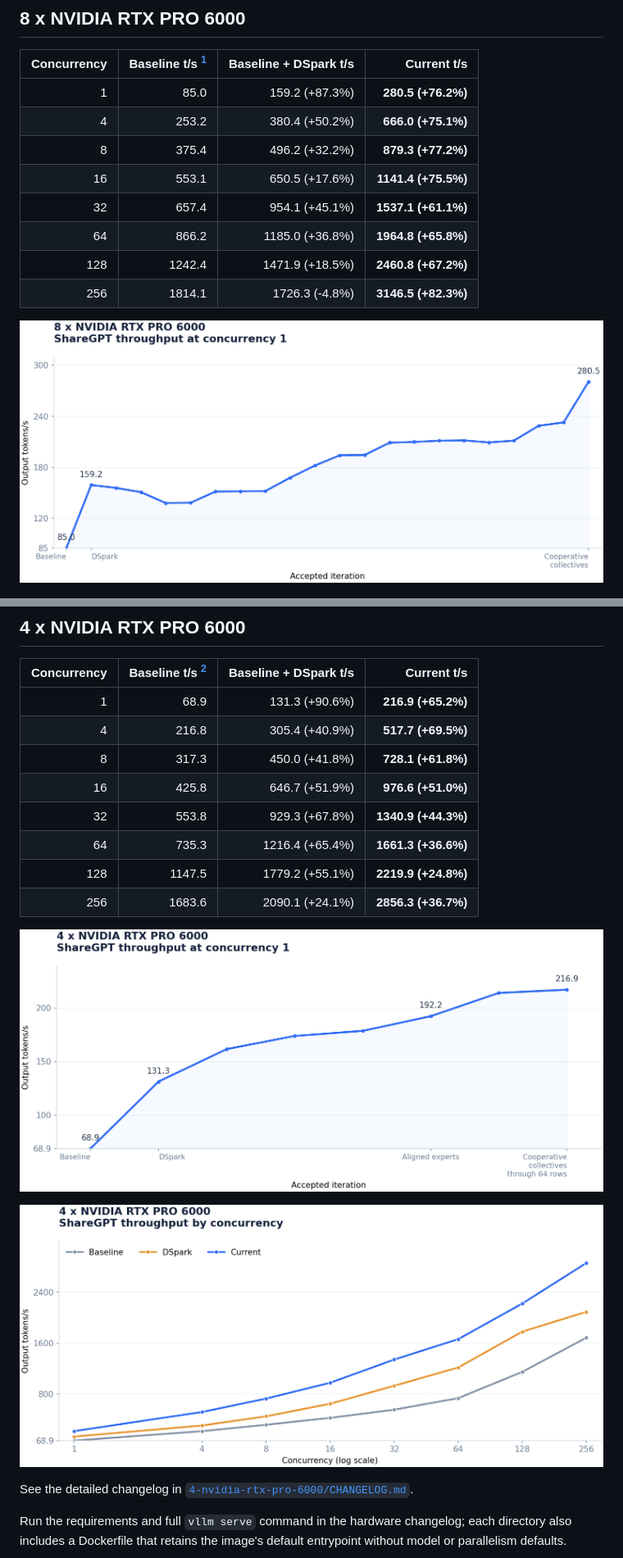
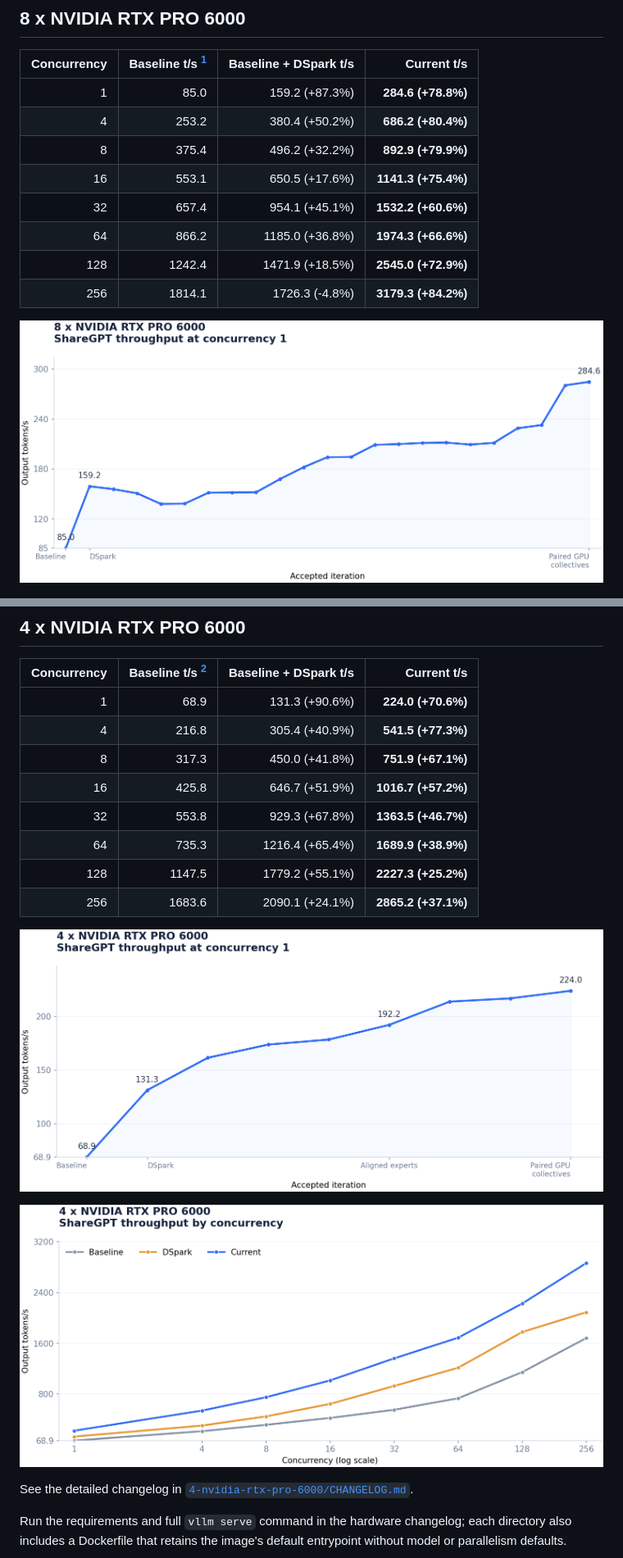
Before and after one commit to alvarobartt/DeepSeek-V4.1-Flash-RTX-PRO-6000, a Markdown page: README.md, 2 parts joined by grey strips. Shown at 82% size. Drawn GitHub-style; pictures changed too: 4-nvidia-rtx-pro-6000/concurrency.png, 4-nvidia-rtx-pro-6000/throughput.png, 8-nvidia-rtx-pro-6000/throughput.png.

```diff
--- a/README.md
+++ b/README.md
@@ -15,14 +15,14 @@ Validated serving recipes for four and eight GPUs, using the checkpoint's origin
 
 | Concurrency | Baseline t/s [^8gpu-baseline] | Baseline + DSpark t/s | Current t/s |
 |---:|---:|---:|---:|
-| 1 | 85.0 | 159.2 (+87.3%) | **280.5 (+76.2%)** |
-| 4 | 253.2 | 380.4 (+50.2%) | **666.0 (+75.1%)** |
-| 8 | 375.4 | 496.2 (+32.2%) | **879.3 (+77.2%)** |
-| 16 | 553.1 | 650.5 (+17.6%) | **1141.4 (+75.5%)** |
-| 32 | 657.4 | 954.1 (+45.1%) | **1537.1 (+61.1%)** |
-| 64 | 866.2 | 1185.0 (+36.8%) | **1964.8 (+65.8%)** |
-| 128 | 1242.4 | 1471.9 (+18.5%) | **2460.8 (+67.2%)** |
-| 256 | 1814.1 | 1726.3 (-4.8%) | **3146.5 (+82.3%)** |
+| 1 | 85.0 | 159.2 (+87.3%) | **284.6 (+78.8%)** |
+| 4 | 253.2 | 380.4 (+50.2%) | **686.2 (+80.4%)** |
+| 8 | 375.4 | 496.2 (+32.2%) | **892.9 (+79.9%)** |
+| 16 | 553.1 | 650.5 (+17.6%) | **1141.3 (+75.4%)** |
+| 32 | 657.4 | 954.1 (+45.1%) | **1532.2 (+60.6%)** |
+| 64 | 866.2 | 1185.0 (+36.8%) | **1974.3 (+66.6%)** |
+| 128 | 1242.4 | 1471.9 (+18.5%) | **2545.0 (+72.9%)** |
+| 256 | 1814.1 | 1726.3 (-4.8%) | **3179.3 (+84.2%)** |
 
 ![Accepted ShareGPT c1 throughput](8-nvidia-rtx-pro-6000/throughput.png)
 
@@ -34,14 +34,14 @@ See the detailed changelog in [`8-nvidia-rtx-pro-6000/CHANGELOG.md`](8-nvidia-rt
 
 | Concurrency | Baseline t/s [^4gpu-baseline] | Baseline + DSpark t/s | Current t/s |
 |---:|---:|---:|---:|
-| 1 | 68.9 | 131.3 (+90.6%) | **216.9 (+65.2%)** |
-| 4 | 216.8 | 305.4 (+40.9%) | **517.7 (+69.5%)** |
-| 8 | 317.3 | 450.0 (+41.8%) | **728.1 (+61.8%)** |
-| 16 | 425.8 | 646.7 (+51.9%) | **976.6 (+51.0%)** |
-| 32 | 553.8 | 929.3 (+67.8%) | **1340.9 (+44.3%)** |
-| 64 | 735.3 | 1216.4 (+65.4%) | **1661.3 (+36.6%)** |
-| 128 | 1147.5 | 1779.2 (+55.1%) | **2219.9 (+24.8%)** |
-| 256 | 1683.6 | 2090.1 (+24.1%) | **2856.3 (+36.7%)** |
+| 1 | 68.9 | 131.3 (+90.6%) | **224.0 (+70.6%)** |
+| 4 | 216.8 | 305.4 (+40.9%) | **541.5 (+77.3%)** |
+| 8 | 317.3 | 450.0 (+41.8%) | **751.9 (+67.1%)** |
+| 16 | 425.8 | 646.7 (+51.9%) | **1016.7 (+57.2%)** |
+| 32 | 553.8 | 929.3 (+67.8%) | **1363.5 (+46.7%)** |
+| 64 | 735.3 | 1216.4 (+65.4%) | **1689.9 (+38.9%)** |
+| 128 | 1147.5 | 1779.2 (+55.1%) | **2227.3 (+25.2%)** |
+| 256 | 1683.6 | 2090.1 (+24.1%) | **2865.2 (+37.1%)** |
 
 ![Accepted ShareGPT c1 throughput](4-nvidia-rtx-pro-6000/throughput.png)
 
```
Also changed, not shown: 4-nvidia-rtx-pro-6000/CHANGELOG.md (+14 -13 lines), 8-nvidia-rtx-pro-6000/CHANGELOG.md (+22 -15 lines), 8-nvidia-rtx-pro-6000/concurrency.png, 2 other files.
